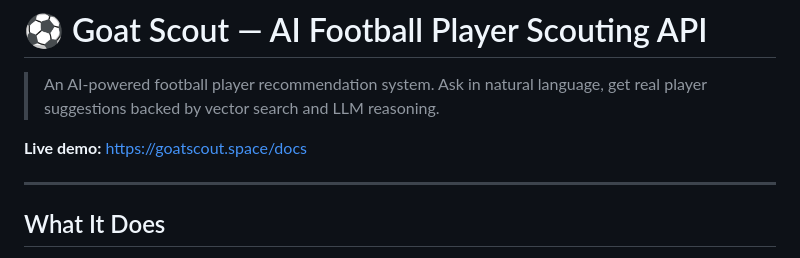
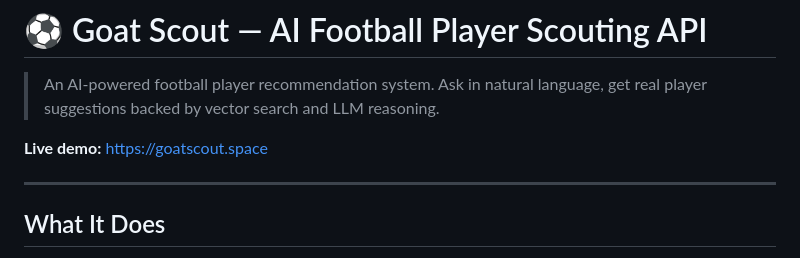
Before and after one commit to eastbloods/Player-Scouting-Recommendation-Bot, a Markdown page: README.md, the part around the change. Drawn GitHub-style.

Commit message:
Update live demo link in README.md

```diff
--- a/README.md
+++ b/README.md
@@ -2,7 +2,7 @@
 
 > An AI-powered football player recommendation system. Ask in natural language, get real player suggestions backed by vector search and LLM reasoning.
 
-**Live demo:** [https://goatscout.space/docs](https://goatscout.space/docs)
+**Live demo:** [https://goatscout.space](https://goatscout.space)
 
 ---
 
```
